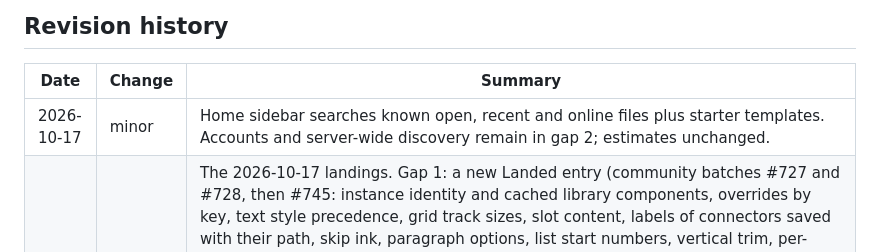
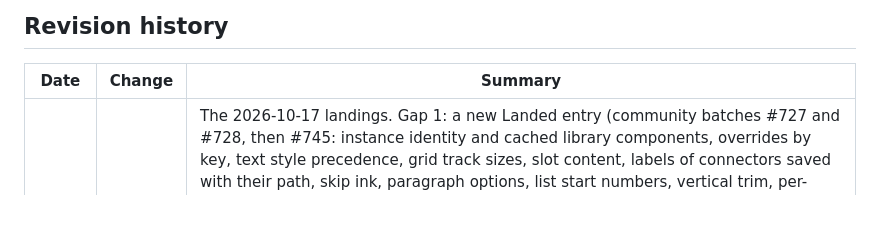
Before and after one commit to 0x-fork/figcraft, a Markdown page: docs/gaps.md, the part around one of its changes. Drawn GitHub-style; blank space fills up the shorter version.

```diff
--- a/docs/gaps.md
+++ b/docs/gaps.md
@@ -444,7 +444,6 @@ No alpha blockers: the alpha gate in [`roadmap.md`](roadmap.md#alpha-gate) passe
 
 | Date | Change | Summary |
 |---|---|---|
-| 2026-10-17 | minor | Home sidebar searches known open, recent and online files plus starter templates. Accounts and server-wide discovery remain in gap 2; estimates unchanged. |
 | 2026-10-17 | minor | The 2026-10-17 landings. Gap 1: a new Landed entry (community batches #727 and #728, then #745: instance identity and cached library components, overrides by key, text style precedence, grid track sizes, slot content, labels of connectors saved with their path, skip ink, paragraph options, list start numbers, vertical trim, per-point stroke joins, text on a path, image adjustments, images in the message, instance layers' size and resizing overrides, Hug where nothing is recorded; budgets from the file's size; the import report; a `.fig` copy from Save as; paste from another design app), its Missing list cut to what is still left, and the wrong "whether other apps open its files is unknown" replaced by what was checked; all on synthetic files, so the beta blocker and hours stand. Gap 2: server limits, log recovery and web join links in the evidence. Gap 4: menus, the Actions palette and the editor fixes (#733, #735, #736, #729), then Selection colors and smart-selection spacing (#753) landed, none compared side by side. Gap 5: catalog counts re-measured (2,272 entries; drafts at 95–99%; Indonesian, Czech, Turkish and Swedish listed). Gap 8: the Linux and BSD clipboard changes and Wayland window controls, not run there by the maintainers. Ranking and hours unchanged |
 | 2026-10-15 | minor | Gap 7: bounded canvas overscan for smoother panning. Estimates and ranking unchanged. |
 | 2026-10-14 | minor | Russian catalog (M9), reviewed and approved by VanTan: all 2,165 current entries, Русский in Preferences and regional ru tags. Russian integer plurals use one/few/many; contributor display name VanTan added. Existing estimates unchanged. |
```
Also changed, not shown: other parts of docs/gaps.md (+1 -1 lines), ROADMAP.md (+1 -2 lines).
